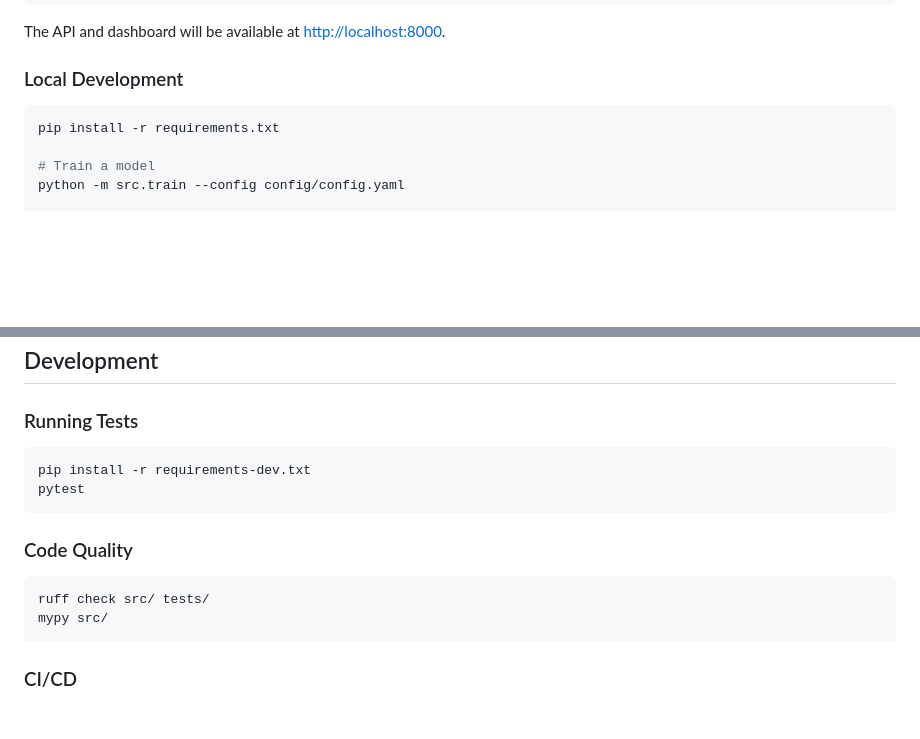
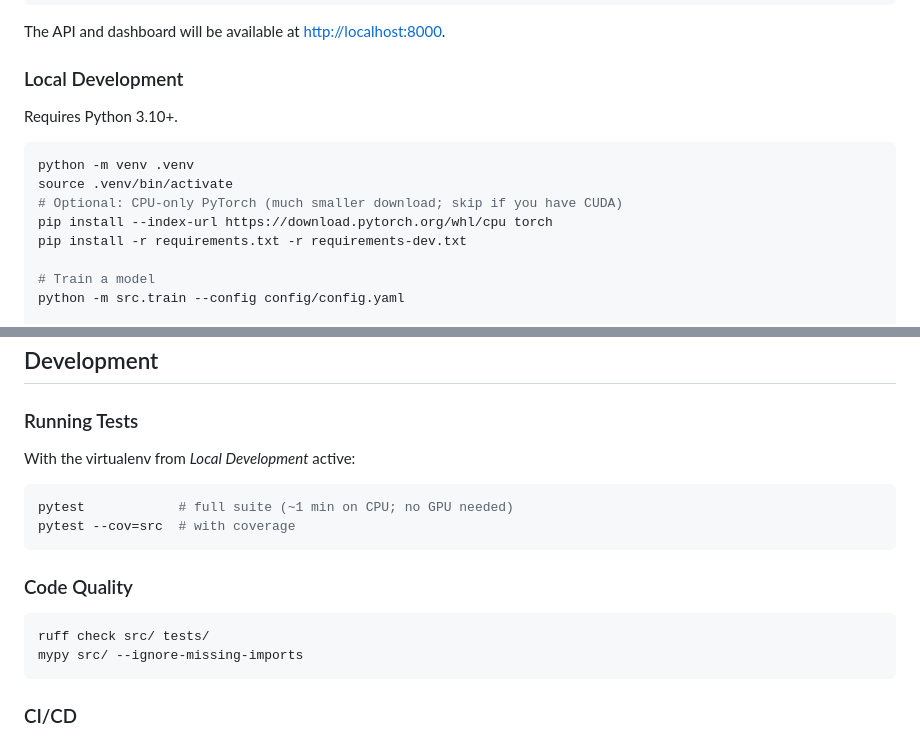
Before and after one commit to AndrewGrayYouNeeK/Real-Neural-Forge, a Markdown page: README.md, 2 parts joined by grey strips. GitHub-like rendering; blank space fills up the shorter version.

Commit message:
README: document venv install, CPU torch option, and test/lint commands

````diff
--- a/README.md
+++ b/README.md
@@ -84,8 +84,14 @@ The API and dashboard will be available at <http://localhost:8000>.
 
 ### Local Development
 
+Requires Python 3.10+.
+
 ```bash
-pip install -r requirements.txt
+python -m venv .venv
+source .venv/bin/activate
+# Optional: CPU-only PyTorch (much smaller download; skip if you have CUDA)
+pip install --index-url https://download.pytorch.org/whl/cpu torch
+pip install -r requirements.txt -r requirements-dev.txt
 
 # Train a model
 python -m src.train --config config/config.yaml
@@ -217,16 +223,18 @@ Tagged releases (`vX.Y.Z`) also publish matching image tags. Run the container o
 
 ### Running Tests
 
+With the virtualenv from *Local Development* active:
+
 ```bash
-pip install -r requirements-dev.txt
-pytest
+pytest            # full suite (~1 min on CPU; no GPU needed)
+pytest --cov=src  # with coverage
 ```
 
 ### Code Quality
 
 ```bash
 ruff check src/ tests/
-mypy src/
+mypy src/ --ignore-missing-imports
 ```
 
 ### CI/CD
````
